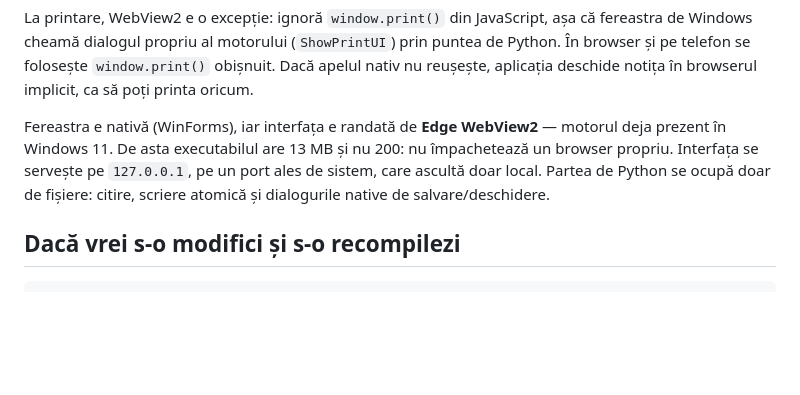
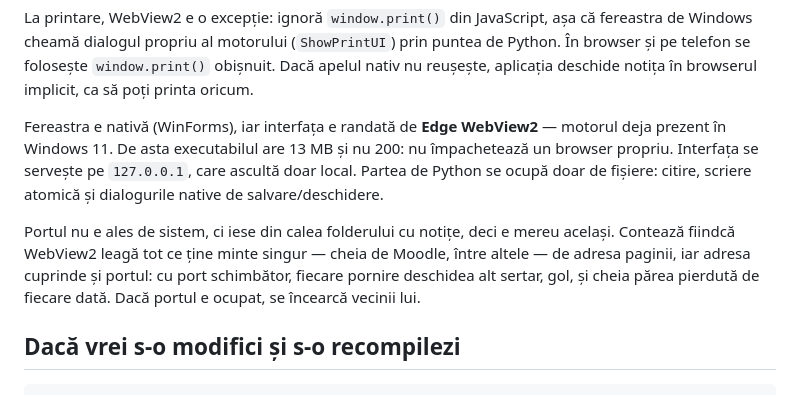
Before and after one commit to strogii2/uninotes, a Markdown page: README.md, the part around the change. Drawn GitHub-style; blank space fills up the shorter version.

Commit message:
README: portul local nu mai e ales de sistem (#34)
Ramasese scris vechiul adevar. Acum spune si de ce conteaza portul:
browserul dinauntru leaga cheia de Moodle de adresa paginii.


Claude-Session: https://claude.ai/code/session_01LcsG6mUcZAWen73fbHkbTC

Co-authored-by: Claude Opus 5 <noreply@anthropic.com>

```diff
--- a/README.md
+++ b/README.md
@@ -252,9 +252,14 @@ aplicația deschide notița în browserul implicit, ca să poți printa oricum.
 
 Fereastra e nativă (WinForms), iar interfața e randată de **Edge WebView2** — motorul deja
 prezent în Windows 11. De asta executabilul are 13 MB și nu 200: nu împachetează un browser
-propriu. Interfața se servește pe `127.0.0.1`, pe un port ales de sistem, care ascultă doar
-local. Partea de Python se ocupă doar de fișiere: citire, scriere atomică și dialogurile
-native de salvare/deschidere.
+propriu. Interfața se servește pe `127.0.0.1`, care ascultă doar local. Partea de Python se
+ocupă doar de fișiere: citire, scriere atomică și dialogurile native de salvare/deschidere.
+
+Portul nu e ales de sistem, ci iese din calea folderului cu notițe, deci e mereu același.
+Contează fiindcă WebView2 leagă tot ce ține minte singur — cheia de Moodle, între altele —
+de adresa paginii, iar adresa cuprinde și portul: cu port schimbător, fiecare pornire
+deschidea alt sertar, gol, și cheia părea pierdută de fiecare dată. Dacă portul e ocupat,
+se încearcă vecinii lui.
 
 ## Dacă vrei s-o modifici și s-o recompilezi
 
```
